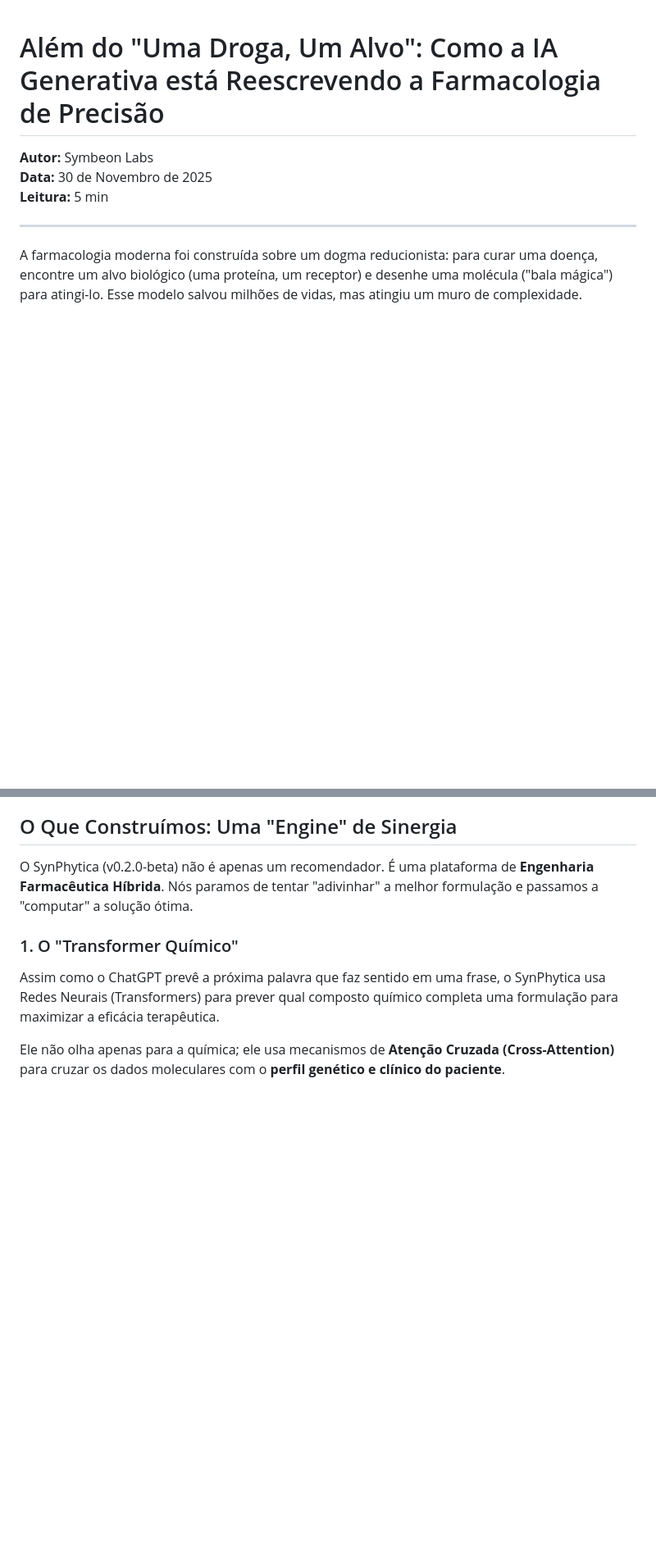
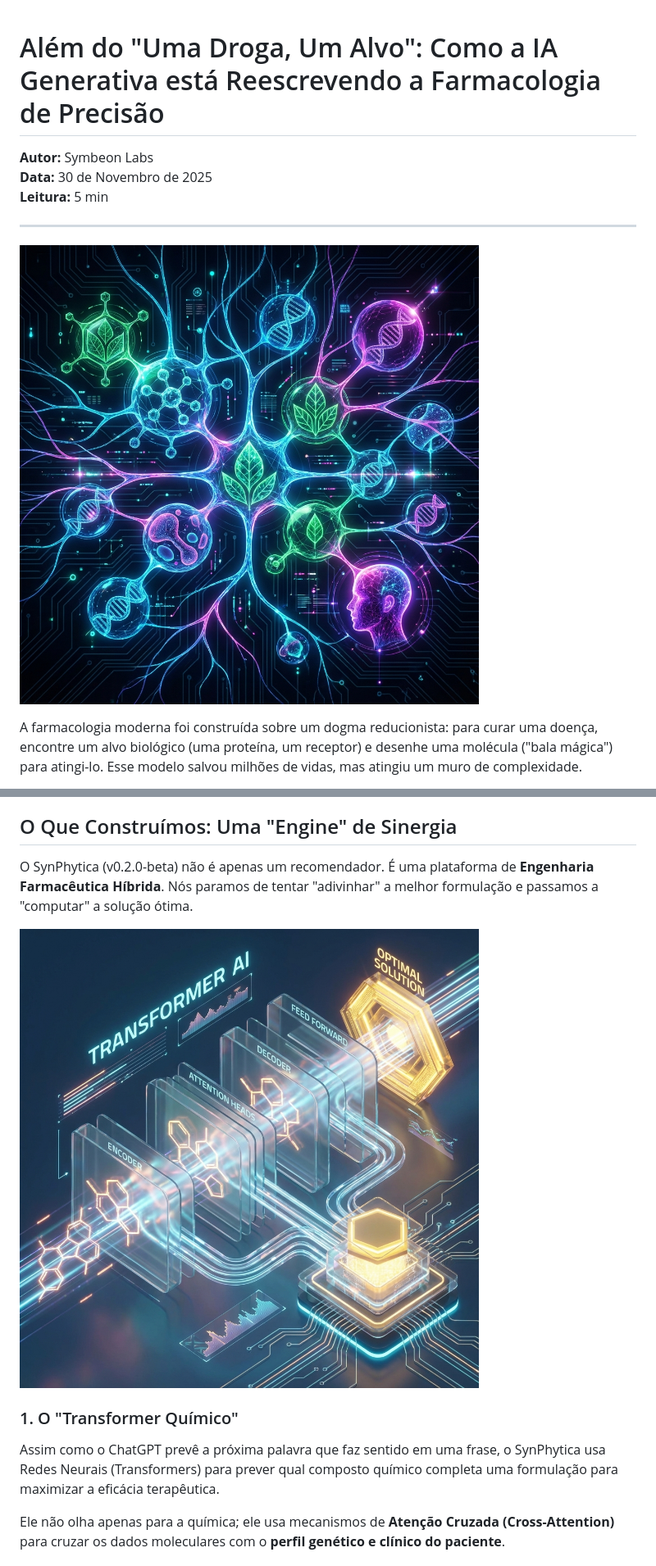
Before and after one commit to symbeon-labs/synphytica-core, a Markdown page: docs/articles/SynPhytica_Impacto_Formulacao.md, 2 parts joined by grey strips. Shown: that part at 82% size. Rendered like a GitHub page; pictures changed too: docs/articles/images/hero.png (added), docs/articles/images/transformer.png (added); blank space fills up the shorter version.

Commit message:
Docs: Add AI-generated illustrations to SynPhytica impact article

```diff
--- a/docs/articles/SynPhytica_Impacto_Formulacao.md
+++ b/docs/articles/SynPhytica_Impacto_Formulacao.md
@@ -5,6 +5,8 @@
 **Leitura:** 5 min
 
 ---
+
+![Polifarmacologia Generativa](images/hero.png)
 
 A farmacologia moderna foi construída sobre um dogma reducionista: para curar uma doença, encontre um alvo biológico (uma proteína, um receptor) e desenhe uma molécula ("bala mágica") para atingi-lo. Esse modelo salvou milhões de vidas, mas atingiu um muro de complexidade.
 
@@ -19,6 +21,8 @@ O problema? **A mente humana não consegue calcular sinergias de 50 compostos si
 ## O Que Construímos: Uma "Engine" de Sinergia
 
 O SynPhytica (v0.2.0-beta) não é apenas um recomendador. É uma plataforma de **Engenharia Farmacêutica Híbrida**. Nós paramos de tentar "adivinhar" a melhor formulação e passamos a "computar" a solução ótima.
+
+![Transformer Químico](images/transformer.png)
 
 ### 1. O "Transformer Químico"
 Assim como o ChatGPT prevê a próxima palavra que faz sentido em uma frase, o SynPhytica usa Redes Neurais (Transformers) para prever qual composto químico completa uma formulação para maximizar a eficácia terapêutica.
```
